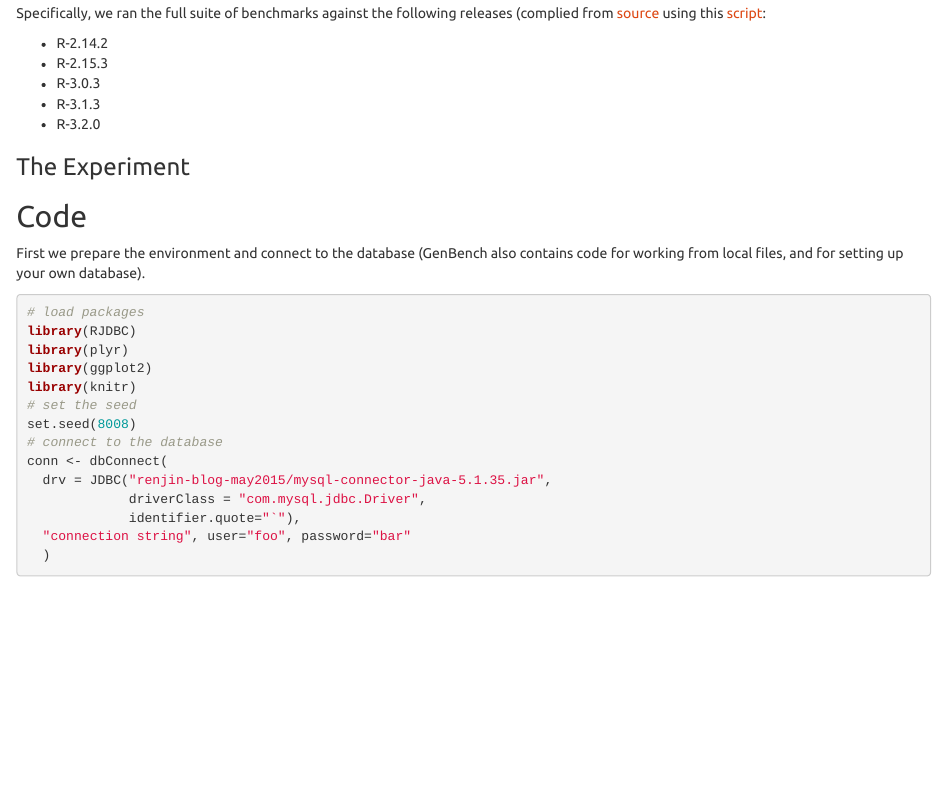
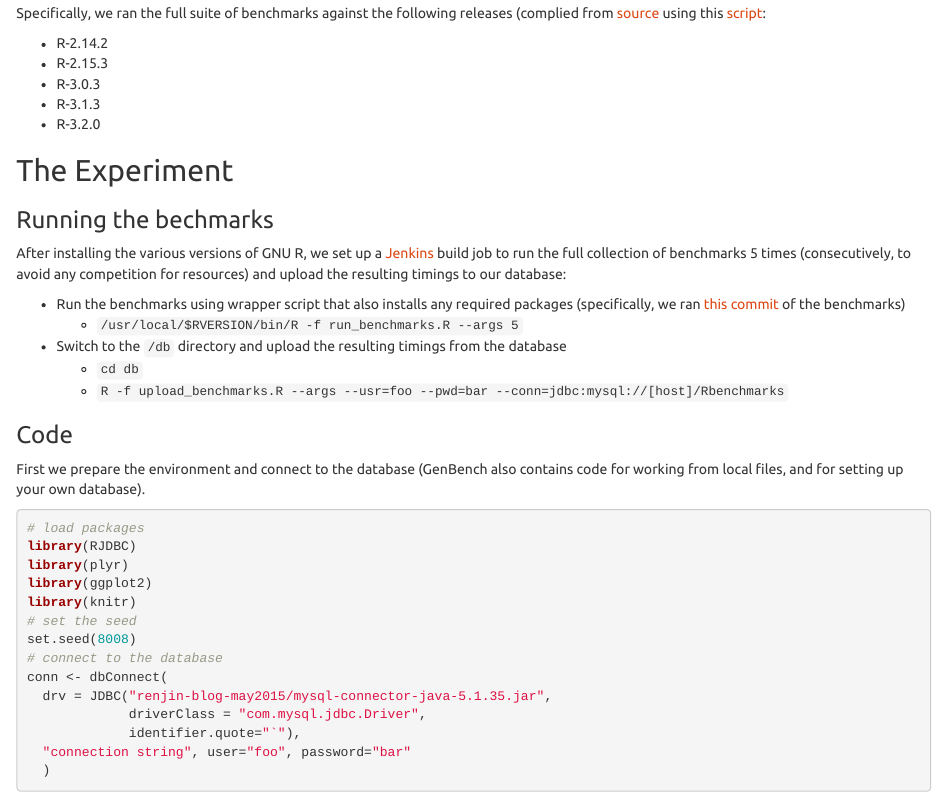
Before and after one commit to biolion/genbench-articles, an R Markdown document (renjin-blog-may2015/renjin-blog.Rmd): the page in a window 1100 px wide, from 1110 px down before the commit and from 1130 px down after it, so that both start at the same text. Rendered offline with R 4.5, knitr and Pandoc, with nearby package versions; some code elsewhere in the file could not run offline.

Commit message:
minor edits and reorganising

````diff
--- a/renjin-blog-may2015/renjin-blog.Rmd
+++ b/renjin-blog-may2015/renjin-blog.Rmd
@@ -49,9 +49,17 @@ Specifically, we ran the full suite of benchmarks against the following releases
 - R-3.1.3
 - R-3.2.0
 
+## The Experiment
+### Running the bechmarks
+After installing the various versions of GNU R, we set up a [Jenkins](https://jenkins-ci.org/) build job to run the full collection of benchmarks 5 times (consecutively, to avoid any competition for resources) and upload the resulting timings to our database:
 
-### The Experiment
-## Code
+* Run the benchmarks using wrapper script that also installs any required packages (specifically, we ran [this commit](https://github.com/biolion/genbench/commit/193af69d580861f09b856b6140eb0aceb5bbe7d1) of the benchmarks)
+  * `/usr/local/$RVERSION/bin/R -f run_benchmarks.R --args 5`
+* Switch to the `/db` directory and upload the resulting timings from the database
+  * `cd db`
+  * `R -f upload_benchmarks.R --args --usr=foo --pwd=bar --conn=jdbc:mysql://[host]/Rbenchmarks`
+
+### Code
 First we prepare the environment and connect to the database (GenBench also contains code for working from local files, and for setting up your own database).
 ```{r, echo=FALSE, message=FALSE, warning=FALSE, include=FALSE}
 # load packages
````
Also changed, not shown: renjin-blog-may2015/renjin-blog.Rmd (2 more changed lines).
